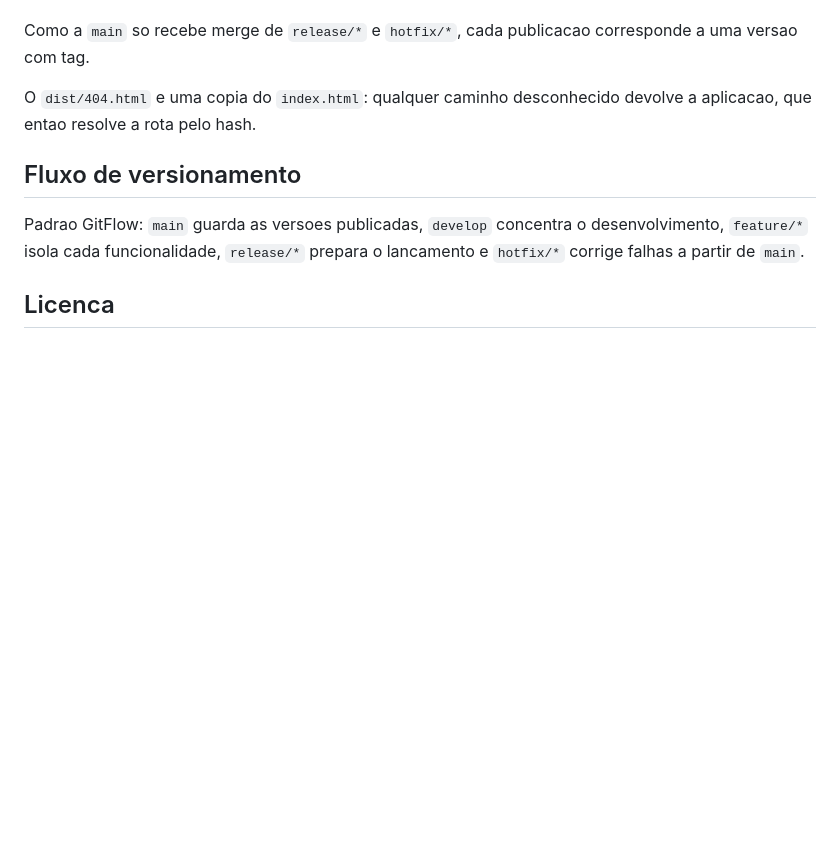
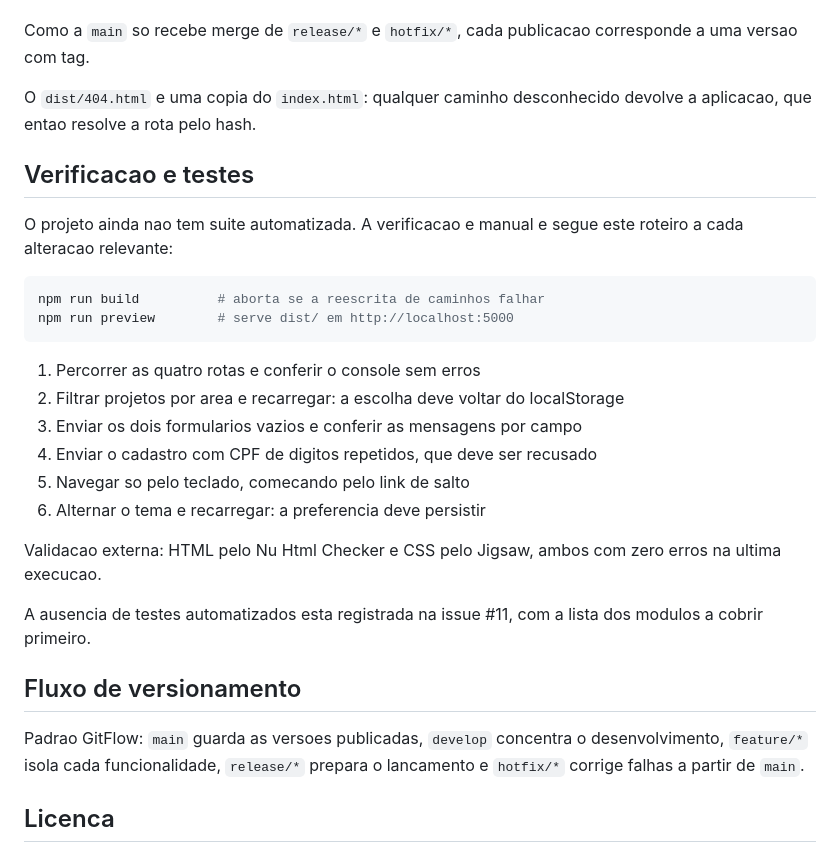
Before and after one commit to robertfxbr/SiteCharity-portfolio, a Markdown page: README.md, the part around the change. Rendered like a GitHub page; blank space fills up the shorter version.

Commit message:
docs: documenta o roteiro de verificacao manual e a lacuna de testes

````diff
--- a/README.md
+++ b/README.md
@@ -154,6 +154,29 @@ corresponde a uma versao com tag.
 O `dist/404.html` e uma copia do `index.html`: qualquer caminho desconhecido
 devolve a aplicacao, que entao resolve a rota pelo hash.
 
+## Verificacao e testes
+
+O projeto ainda nao tem suite automatizada. A verificacao e manual e segue este
+roteiro a cada alteracao relevante:
+
+```bash
+npm run build          # aborta se a reescrita de caminhos falhar
+npm run preview        # serve dist/ em http://localhost:5000
+```
+
+1. Percorrer as quatro rotas e conferir o console sem erros
+2. Filtrar projetos por area e recarregar: a escolha deve voltar do localStorage
+3. Enviar os dois formularios vazios e conferir as mensagens por campo
+4. Enviar o cadastro com CPF de digitos repetidos, que deve ser recusado
+5. Navegar so pelo teclado, comecando pelo link de salto
+6. Alternar o tema e recarregar: a preferencia deve persistir
+
+Validacao externa: HTML pelo Nu Html Checker e CSS pelo Jigsaw, ambos com zero
+erros na ultima execucao.
+
+A ausencia de testes automatizados esta registrada na issue #11, com a lista dos
+modulos a cobrir primeiro.
+
 ## Fluxo de versionamento
 
 Padrao GitFlow: `main` guarda as versoes publicadas, `develop` concentra o
````
